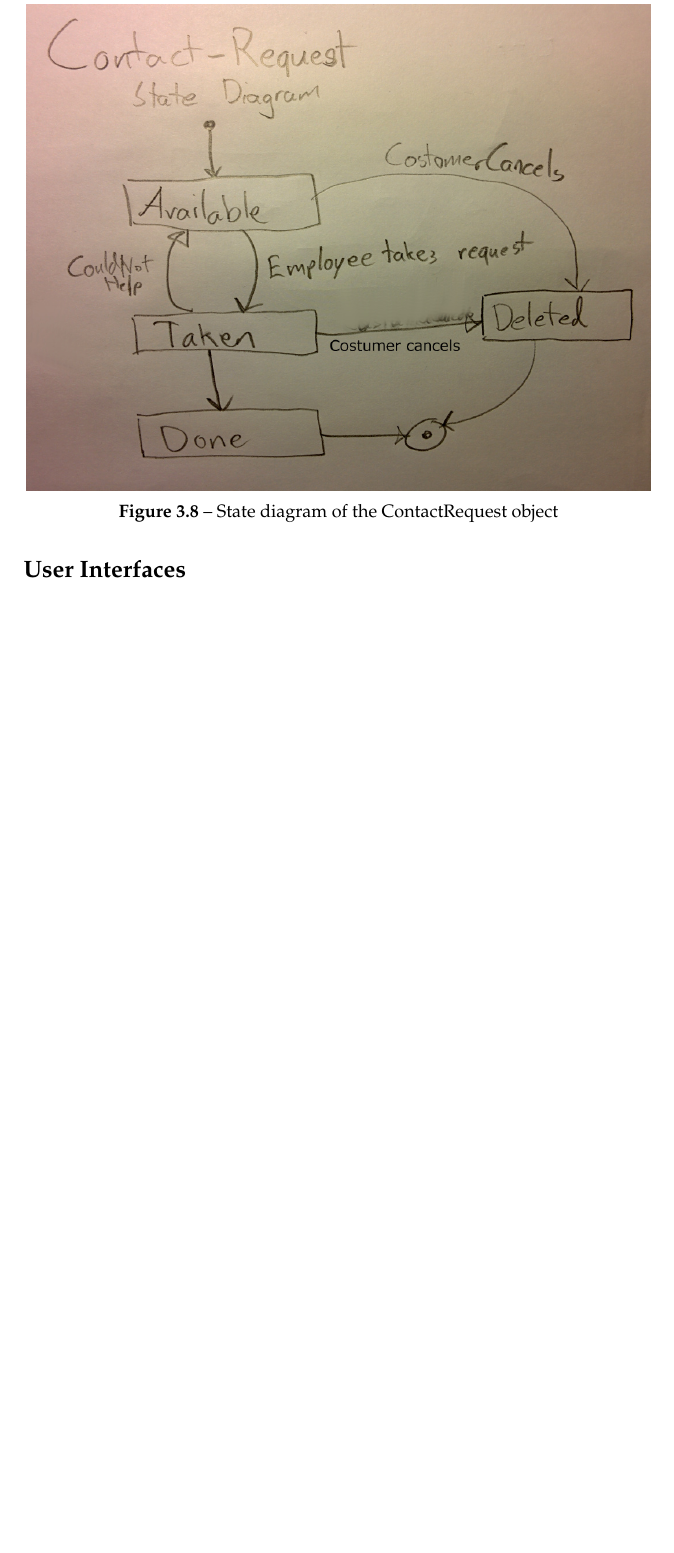
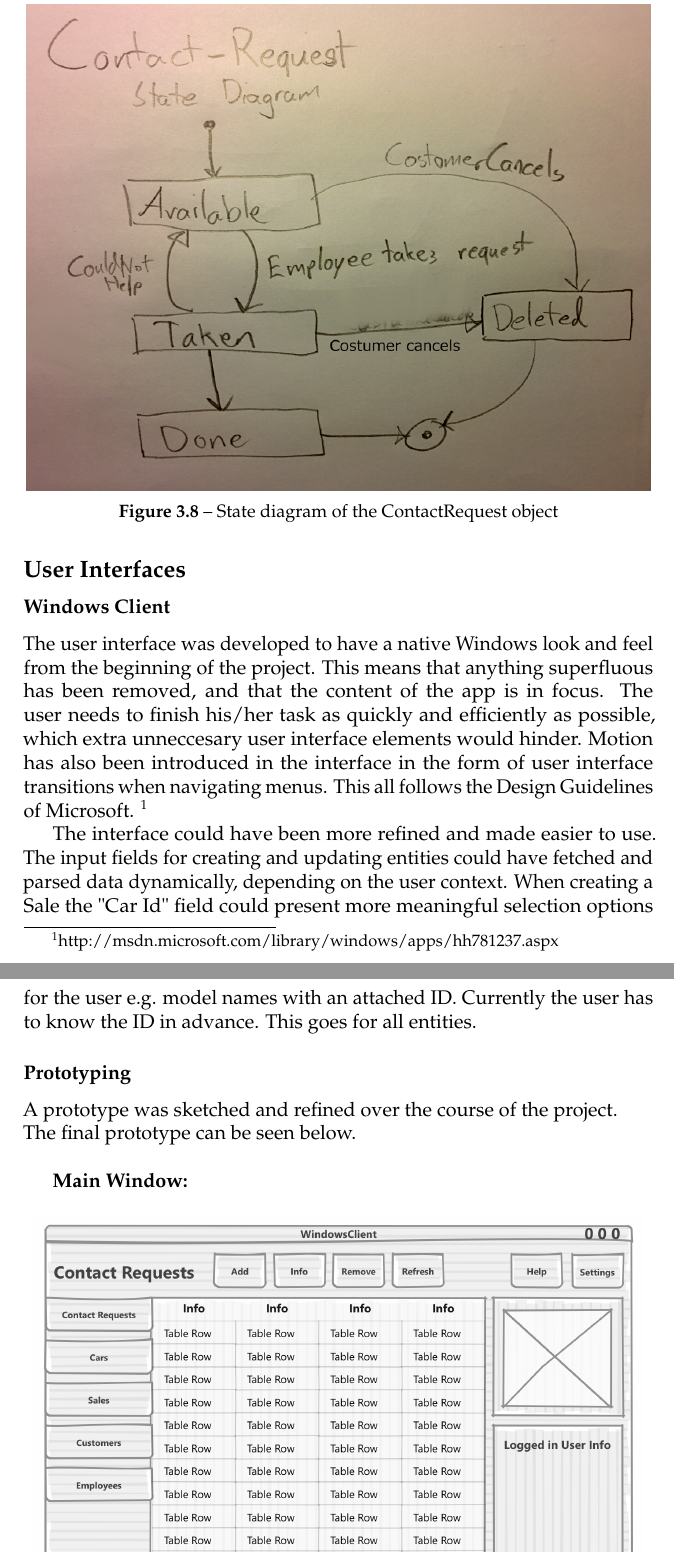
Before and after one commit to andersfischernielsen/DriveIT, a LaTeX book (documentation/tex/main.tex, which reads documentation/tex/RAD-Part/RAD-SystemModels-UserInterfaces.tex): part of page 29 of 62 before the commit and two parts of pages 29 and 30 of 64 after it, the two joined at a grey line, cut so that both start at the same text, the shorter picture padded with empty space. Compiled offline with pdfLaTeX; an older LaTeX class or package is replaced by its successor.

Commit message:
Finished user interface section.

```diff
--- a/documentation/tex/RAD-Part/RAD-SystemModels-UserInterfaces.tex
+++ b/documentation/tex/RAD-Part/RAD-SystemModels-UserInterfaces.tex
@@ -1 +1,17 @@
 \subsection{User Interfaces}
+
+\subsubsection{Windows Client}
+The user interface was developed to have a native Windows look and feel from the beginning of the project.
+This means that anything superfluous has been removed, and that the content of the app is in focus.
+The user needs to finish his/her task as quickly and efficiently as possible, which extra unneccesary user interface elements would hinder.
+Motion has also been introduced in the interface in the form of user interface transitions when navigating menus.
+This all follows the Design Guidelines of Microsoft. \footnote{\hyperref[Microsoft Design Principles]{http://msdn.microsoft.com/library/windows/apps/hh781237.aspx}}
+
+The interface could have been more refined and made easier to use. The input fields for creating and updating entities could have fetched and parsed data dynamically, depending on the user context.
+When creating a Sale the "Car Id" field could present more meaningful selection options for the user e.g. model names with an attached ID. Currently the user has to know the ID in advance. This goes for all entities.
+
+\subsubsection{Prototyping}
+A prototype was sketched and refined over the course of the project.\\
+The final prototype can be seen below.\\
+
+\textbf{Main Window:}
@@ -1,0 +22,2 @@
+	\label{fig:UserInterfaceWindowsMain}
+\end{figure}
```
Also changed, not shown: documentation/tex/RAD-Part/RAD-SystemModels-UserInterfaces.tex (11 more changed lines).
